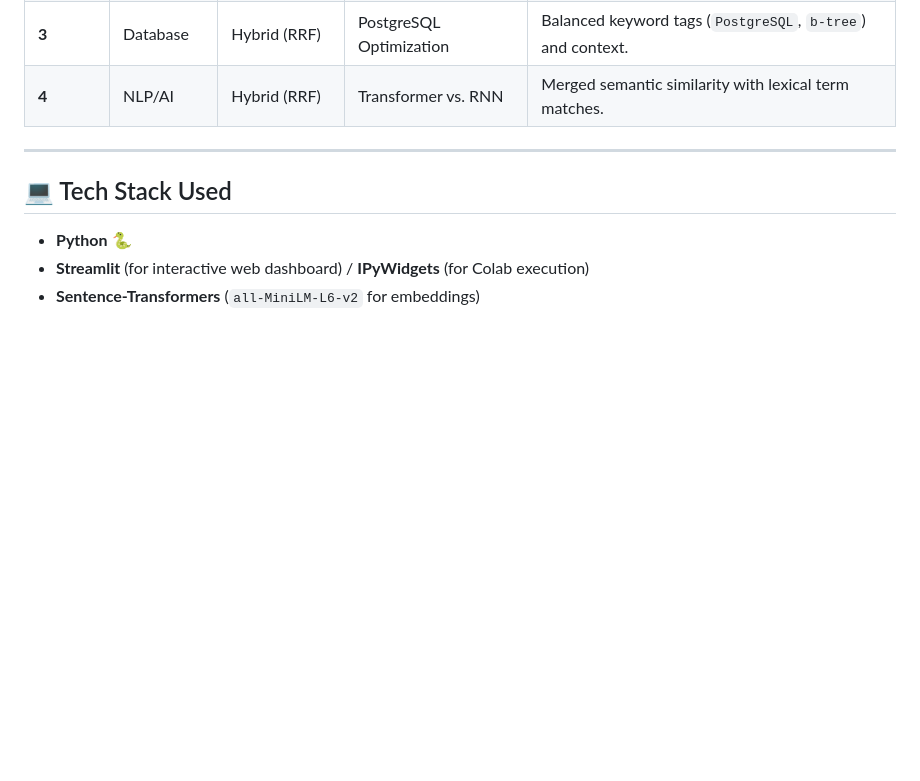
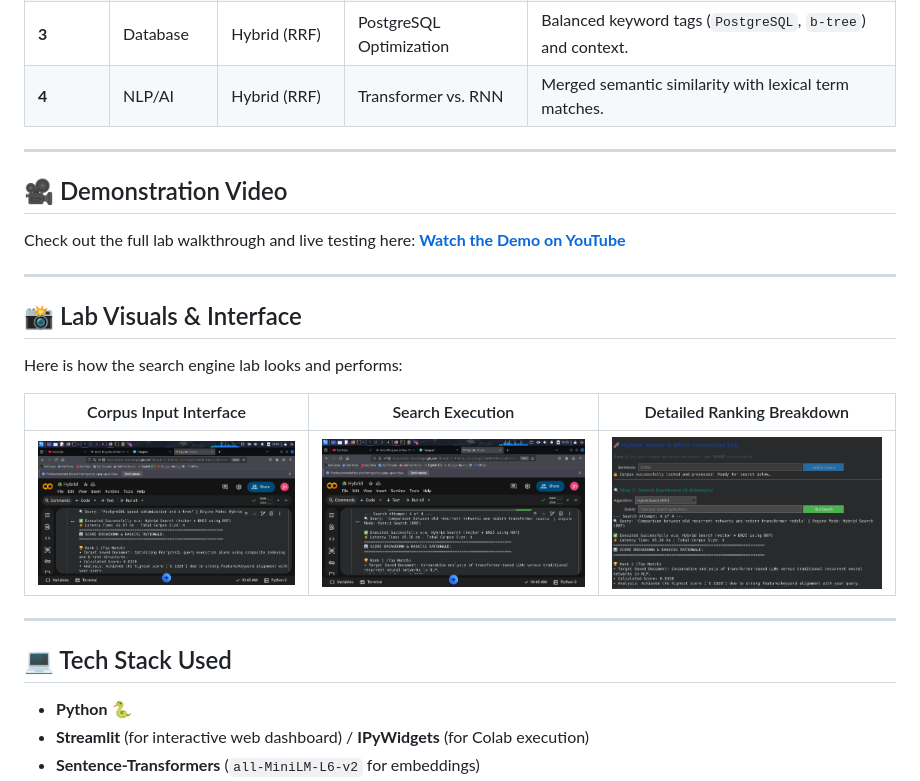
Before and after one commit to Nahid-mahmud555/ai-data-engineering-roadmap, a Markdown page: hybrid-serach-system/README.md, the part around the change. Drawn GitHub-style; blank space fills up the shorter version.

```diff
--- a/hybrid-serach-system/README.md
+++ b/hybrid-serach-system/README.md
@@ -51,6 +51,24 @@ This project builds a custom corpus pipeline where you can test, compare, and un
 
 ---
 
+
+
+## 🎥 Demonstration Video
+Check out the full lab walkthrough and live testing here:
+[**Watch the Demo on YouTube**](https://youtu.be/OBLi92MXe4k)
+
+---
+
+## 📸 Lab Visuals & Interface
+Here is how the search engine lab looks and performs:
+
+| Corpus Input Interface | Search Execution | Detailed Ranking Breakdown |
+| :---: | :---: | :---: |
+| ![Corpus Input](Screenshot_2026-08-11_10_44_48.png) | ![Search Execution](Screenshot_2026-08-11_10_45_30.png) | ![Ranking Analysis](Screenshot_2026-08-11_10_46_11.png) |
+
+---
+
+
 ## 💻 Tech Stack Used
 * **Python** 🐍
 * **Streamlit** (for interactive web dashboard) / **IPyWidgets** (for Colab execution)
```
